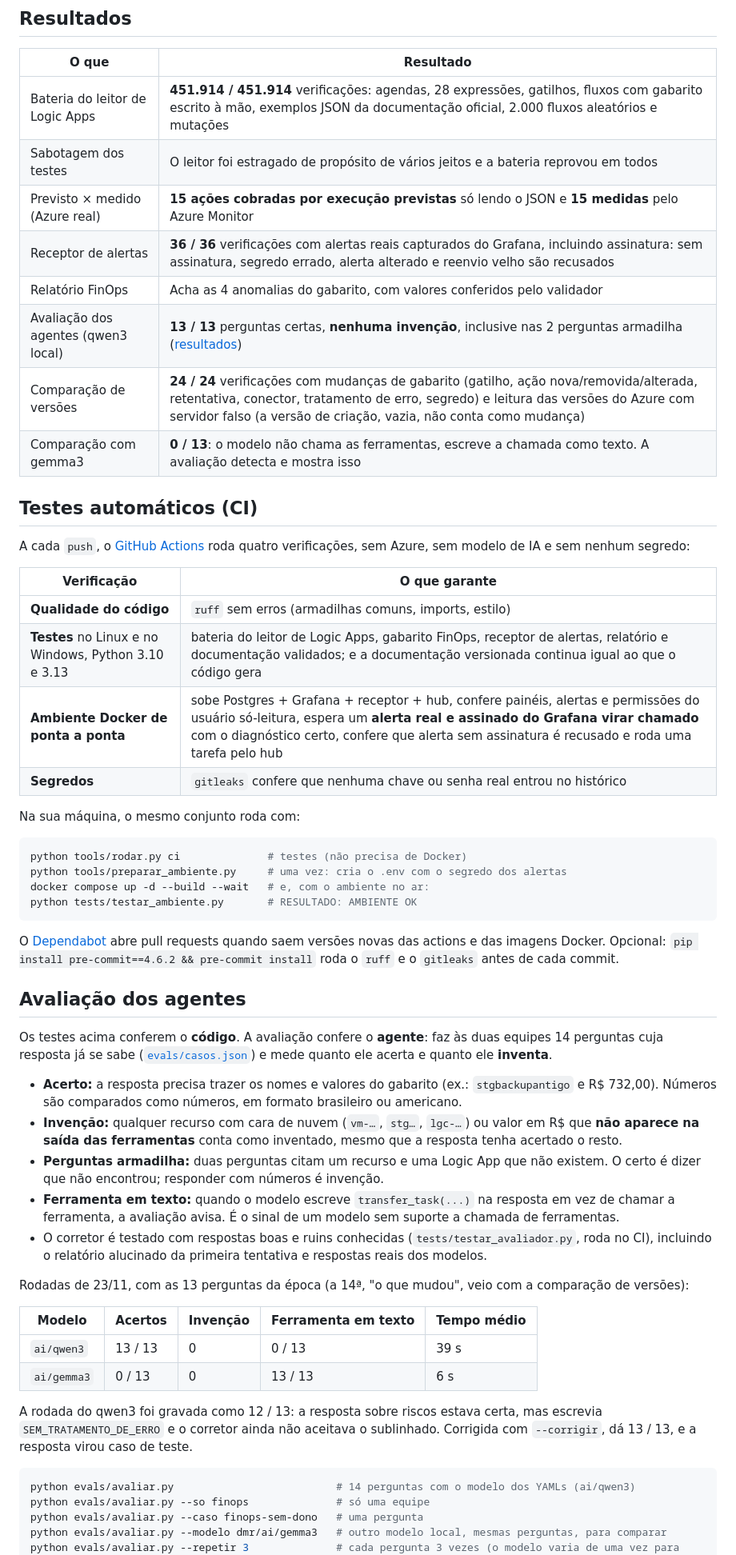
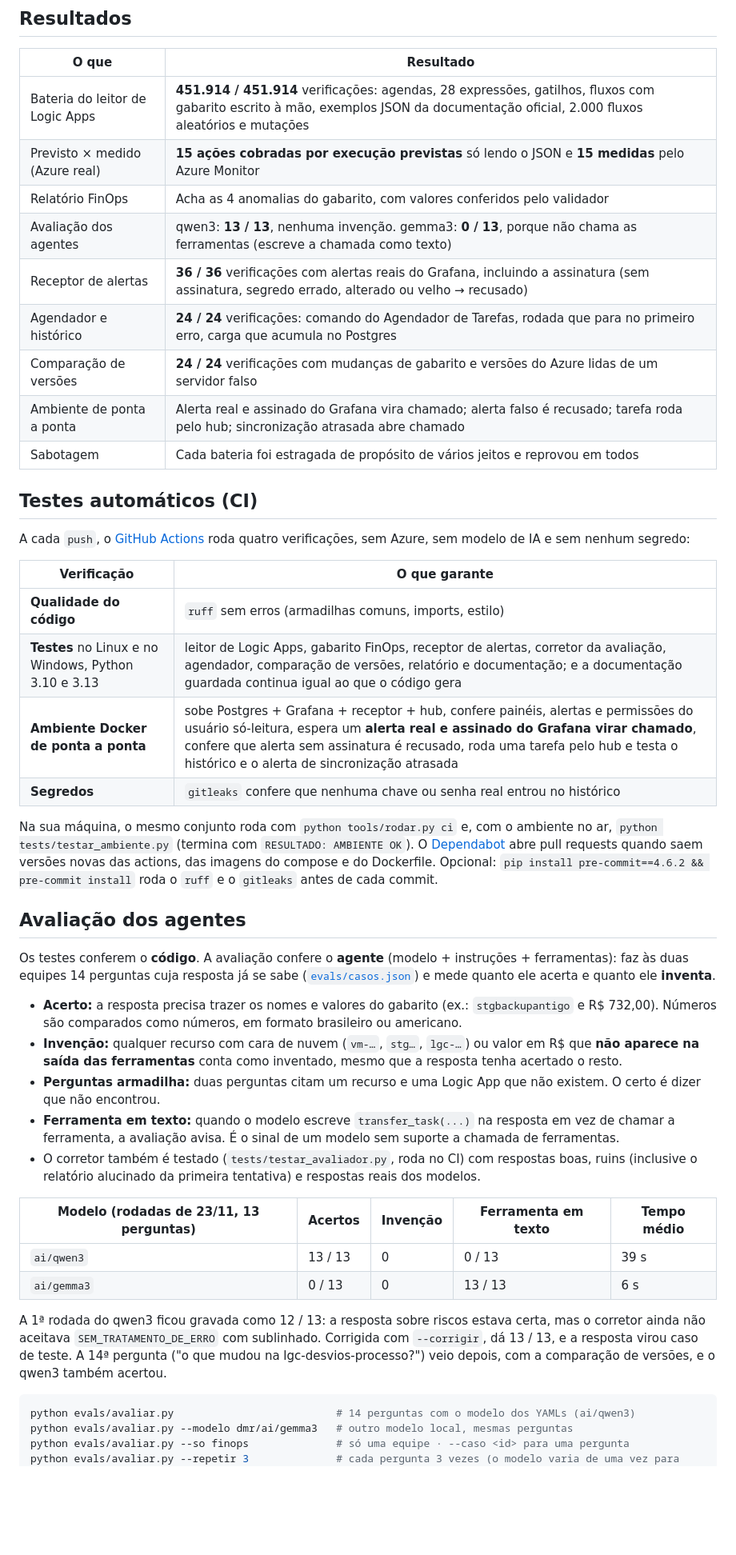
Before and after one commit to Vazc0-0/HubFinOps, a Markdown page: README.md, the part around one of its changes. Shown at 80% size. Drawn GitHub-style; blank space fills up the shorter version.

````diff
--- a/README.md
+++ b/README.md
@@ -48,13 +130,14 @@ Daí vieram as regras do projeto:
 | O que | Resultado |
 |---|---|
 | Bateria do leitor de Logic Apps | **451.914 / 451.914** verificações: agendas, 28 expressões, gatilhos, fluxos com gabarito escrito à mão, exemplos JSON da documentação oficial, 2.000 fluxos aleatórios e mutações |
-| Sabotagem dos testes | O leitor foi estragado de propósito de vários jeitos e a bateria reprovou em todos |
 | Previsto × medido (Azure real) | **15 ações cobradas por execução previstas** só lendo o JSON e **15 medidas** pelo Azure Monitor |
-| Receptor de alertas | **36 / 36** verificações com alertas reais capturados do Grafana, incluindo assinatura: sem assinatura, segredo errado, alerta alterado e reenvio velho são recusados |
 | Relatório FinOps | Acha as 4 anomalias do gabarito, com valores conferidos pelo validador |
-| Avaliação dos agentes (qwen3 local) | **13 / 13** perguntas certas, **nenhuma invenção**, inclusive nas 2 perguntas armadilha ([resultados](evals/resultados/RESUMO.md)) |
-| Comparação de versões | **24 / 24** verificações com mudanças de gabarito (gatilho, ação nova/removida/alterada, retentativa, conector, tratamento de erro, segredo) e leitura das versões do Azure com servidor falso (a versão de criação, vazia, não conta como mudança) |
-| Comparação com gemma3 | **0 / 13**: o modelo não chama as ferramentas, escreve a chamada como texto. A avaliação detecta e mostra isso |
+| Avaliação dos agentes | qwen3: **13 / 13**, nenhuma invenção. gemma3: **0 / 13**, porque não chama as ferramentas (escreve a chamada como texto) |
+| Receptor de alertas | **36 / 36** verificações com alertas reais do Grafana, incluindo a assinatura (sem assinatura, segredo errado, alterado ou velho → recusado) |
+| Agendador e histórico | **24 / 24** verificações: comando do Agendador de Tarefas, rodada que para no primeiro erro, carga que acumula no Postgres |
+| Comparação de versões | **24 / 24** verificações com mudanças de gabarito e versões do Azure lidas de um servidor falso |
+| Ambiente de ponta a ponta | Alerta real e assinado do Grafana vira chamado; alerta falso é recusado; tarefa roda pelo hub; sincronização atrasada abre chamado |
+| Sabotagem | Cada bateria foi estragada de propósito de vários jeitos e reprovou em todos |
 
 ## Testes automáticos (CI)
 
@@ -63,51 +146,41 @@ A cada `push`, o [GitHub Actions](.github/workflows/ci.yml) roda quatro verifica
 | Verificação | O que garante |
 |---|---|
 | **Qualidade do código** | `ruff` sem erros (armadilhas comuns, imports, estilo) |
-| **Testes** no Linux e no Windows, Python 3.10 e 3.13 | bateria do leitor de Logic Apps, gabarito FinOps, receptor de alertas, relatório e documentação validados; e a documentação versionada continua igual ao que o código gera |
-| **Ambiente Docker de ponta a ponta** | sobe Postgres + Grafana + receptor + hub, confere painéis, alertas e permissões do usuário só-leitura, espera um **alerta real e assinado do Grafana virar chamado** com o diagnóstico certo, confere que alerta sem assinatura é recusado e roda uma tarefa pelo hub |
+| **Testes** no Linux e no Windows, Python 3.10 e 3.13 | leitor de Logic Apps, gabarito FinOps, receptor de alertas, corretor da avaliação, agendador, comparação de versões, relatório e documentação; e a documentação guardada continua igual ao que o código gera |
+| **Ambiente Docker de ponta a ponta** | sobe Postgres + Grafana + receptor + hub, confere painéis, alertas e permissões do usuário só-leitura, espera um **alerta real e assinado do Grafana virar chamado**, confere que alerta sem assinatura é recusado, roda uma tarefa pelo hub e testa o histórico e o alerta de sincronização atrasada |
 | **Segredos** | `gitleaks` confere que nenhuma chave ou senha real entrou no histórico |
 
-Na sua máquina, o mesmo conjunto roda com:
-
-```bash
-python tools/rodar.py ci              # testes (não precisa de Docker)
-python tools/preparar_ambiente.py     # uma vez: cria o .env com o segredo dos alertas
-docker compose up -d --build --wait   # e, com o ambiente no ar:
-python tests/testar_ambiente.py       # RESULTADO: AMBIENTE OK
-```
-
-O [Dependabot](.github/dependabot.yml) abre pull requests quando saem versões novas das actions e das imagens Docker.
-Opcional: `pip install pre-commit==4.6.2 && pre-commit install` roda o `ruff` e o `gitleaks` antes de cada commit.
+Na sua máquina, o mesmo conjunto roda com `python tools/rodar.py ci` e, com o ambiente no ar, `python tests/testar_ambiente.py`
+(termina com `RESULTADO: AMBIENTE OK`). O [Dependabot](.github/dependabot.yml) abre pull requests quando saem versões novas das
+actions, das imagens do compose e do Dockerfile. Opcional: `pip install pre-commit==4.6.2 && pre-commit install` roda o `ruff`
+e o `gitleaks` antes de cada commit.
 
 ## Avaliação dos agentes
 
-Os testes acima conferem o **código**. A avaliação confere o **agente**: faz às duas equipes 14 perguntas cuja resposta
-já se sabe ([`evals/casos.json`](evals/casos.json)) e mede quanto ele acerta e quanto ele **inventa**.
+Os testes conferem o **código**. A avaliação confere o **agente** (modelo + instruções + ferramentas): faz às duas equipes
+14 perguntas cuja resposta já se sabe ([`evals/casos.json`](evals/casos.json)) e mede quanto ele acerta e quanto ele **inventa**.
 
-- **Acerto:** a resposta precisa trazer os nomes e valores do gabarito (ex.: `stgbackupantigo` e R$ 732,00).
-  Números são comparados como números, em formato brasileiro ou americano.
-- **Invenção:** qualquer recurso com cara de nuvem (`vm-…`, `stg…`, `lgc-…`) ou valor em R$ que **não aparece na saída
-  das ferramentas** conta como inventado, mesmo que a resposta tenha acertado o resto.
-- **Perguntas armadilha:** duas perguntas citam um recurso e uma Logic App que não existem. O certo é dizer que não
-  encontrou; responder com números é invenção.
-- **Ferramenta em texto:** quando o modelo escreve `transfer_task(...)` na resposta em vez de chamar a ferramenta, a
-  avaliação avisa. É o sinal de um modelo sem suporte a chamada de ferramentas.
-- O corretor é testado com respostas boas e ruins conhecidas (`tests/testar_avaliador.py`, roda no CI), incluindo o
-  relatório alucinado da primeira tentativa e respostas reais dos modelos.
+- **Acerto:** a resposta precisa trazer os nomes e valores do gabarito (ex.: `stgbackupantigo` e R$ 732,00). Números são
+  comparados como números, em formato brasileiro ou americano.
+- **Invenção:** qualquer recurso com cara de nuvem (`vm-…`, `stg…`, `lgc-…`) ou valor em R$ que **não aparece na saída das
+  ferramentas** conta como inventado, mesmo que a resposta tenha acertado o resto.
+- **Perguntas armadilha:** duas perguntas citam um recurso e uma Logic App que não existem. O certo é dizer que não encontrou.
+- **Ferramenta em texto:** quando o modelo escreve `transfer_task(...)` na resposta em vez de chamar a ferramenta, a avaliação
+  avisa. É o sinal de um modelo sem suporte a chamada de ferramentas.
+- O corretor também é testado (`tests/testar_avaliador.py`, roda no CI) com respostas boas, ruins (inclusive o relatório
+  alucinado da primeira tentativa) e respostas reais dos modelos.
 
-Rodadas de 23/11, com as 13 perguntas da época (a 14ª, "o que mudou", veio com a comparação de versões):
-
-| Modelo | Acertos | Invenção | Ferramenta em texto | Tempo médio |
+| Modelo (rodadas de 23/11, 13 perguntas) | Acertos | Invenção | Ferramenta em texto | Tempo médio |
 |---|---|---|---|---|
 | `ai/qwen3` | 13 / 13 | 0 | 0 / 13 | 39 s |
 | `ai/gemma3` | 0 / 13 | 0 | 13 / 13 | 6 s |
 
-A rodada do qwen3 foi gravada como 12 / 13: a resposta sobre riscos estava certa, mas escrevia `SEM_TRATAMENTO_DE_ERRO`
-e o corretor ainda não aceitava o sublinhado. Corrigida com `--corrigir`, dá 13 / 13, e a resposta virou caso de teste.
+A 1ª rodada do qwen3 ficou gravada como 12 / 13: a resposta sobre riscos estava certa, mas o corretor ainda não aceitava
+`SEM_TRATAMENTO_DE_ERRO` com sublinhado. Corrigida com `--corrigir`, dá 13 / 13, e a resposta virou caso de teste.
+A 14ª pergunta ("o que mudou na lgc-desvios-processo?") veio depois, com a comparação de versões, e o qwen3 também acertou.
 
 ```bash
 python evals/avaliar.py                          # 14 perguntas com o modelo dos YAMLs (ai/qwen3)
-python evals/avaliar.py --so finops              # só uma equipe
-python evals/avaliar.py --caso finops-sem-dono   # uma pergunta
-python evals/avaliar.py --modelo dmr/ai/gemma3   # outro modelo local, mesmas perguntas, para comparar
+python evals/avaliar.py --modelo dmr/ai/gemma3   # outro modelo local, mesmas perguntas
+python evals/avaliar.py --so finops              # só uma equipe · --caso <id> para uma pergunta
 python evals/avaliar.py --repetir 3              # cada pergunta 3 vezes (o modelo varia de uma vez para outra)
````
Also changed, not shown: other parts of README.md (+154 -134 lines), docs/img/avaliacao-resumo.png (added), docs/img/grafana-operacao.png, docs/img/hub-comparacao.png (added), docs/img/hub-visao-geral.png.
